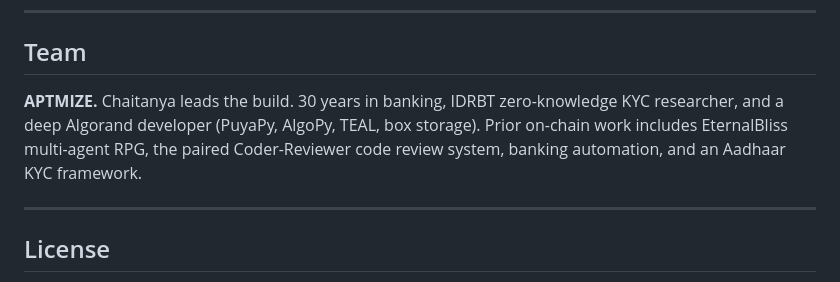
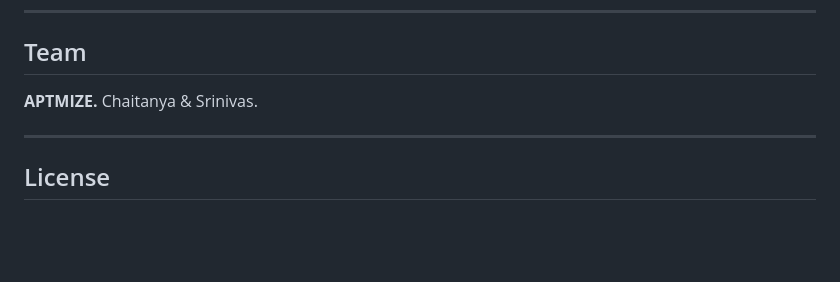
Before and after one commit to ch4itu/CoordiChain, a Markdown page: README.md, the part around the change. Drawn GitHub-style; blank space fills up the shorter version.

```diff
--- a/README.md
+++ b/README.md
@@ -203,7 +203,7 @@ coordichain/
 
 ## Team
 
-**APTMIZE.** Chaitanya leads the build. 30 years in banking, IDRBT zero-knowledge KYC researcher, and a deep Algorand developer (PuyaPy, AlgoPy, TEAL, box storage). Prior on-chain work includes EternalBliss multi-agent RPG, the paired Coder-Reviewer code review system, banking automation, and an Aadhaar KYC framework.
+**APTMIZE.** Chaitanya & Srinivas.
 
 ---
 
```
